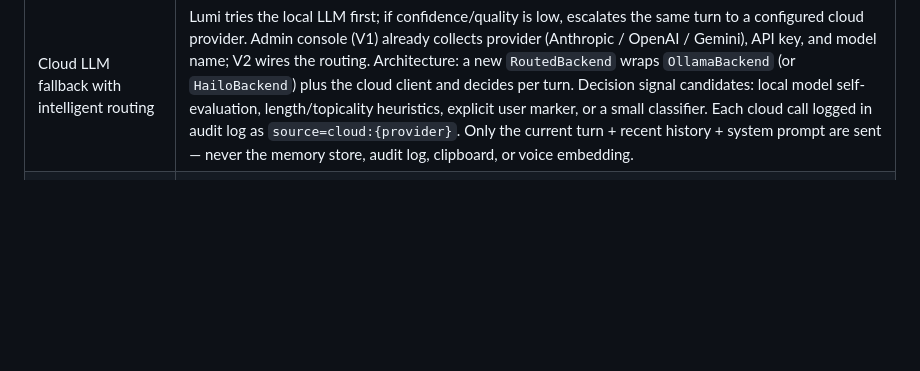
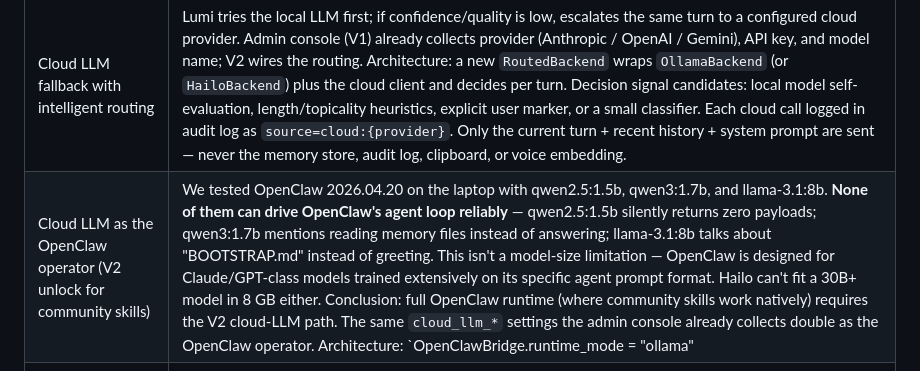
Before and after one commit to shakeabhishek/Lumi, a Markdown page: CLAUDE.md, the part around the change. Rendered like a GitHub page; blank space fills up the shorter version.

Commit message:
V2 stack laptop test continued: 8B isn't enough for OpenClaw either
Pulled llama-3.1:8b and pointed OpenClaw at it. Critical finding:

  qwen2.5:1.5b → silent (0 payloads, "couldn't generate")
  qwen3:1.7b   → tries, but rambles about reading memory files
  llama-3.1:8b → talks about "BOOTSTRAP.md" then "No reply from agent"

This isn't a model-size problem. OpenClaw's agent loop is built for
Claude/GPT-class models trained on its specific prompt format. Even
moving to 8B doesn't fix it. Hailo's 8 GB can't fit a model big enough
to reliably drive OpenClaw anyway (would need 30B+).

Consequence: the V1 hybrid (OpenClaw manifests-as-catalog + direct
Ollama tool_calls + Python skill execution) is the right design even
on Pi 5 with Hailo. The community-skills unlock requires V2's cloud
LLM path — same Claude/OpenAI/Gemini key our admin console already
collects becomes OpenClaw's operator API key.

CLAUDE.md V2 roadmap gains a new entry:
  "Cloud LLM as the OpenClaw operator (V2 unlock for community skills)"
spelling out the architecture: OpenClawBridge.runtime_mode = "ollama" |
"cloud", cloud mode proxies through OpenClaw gateway with cloud API key
wired in as OpenClaw's models.providers.<provider>.apiKey. V1 hybrid
stays as the local-only fallback path.

Also restored OpenClaw config to qwen3:1.7b @ 32768 ctx (works fine
for dialog; not used as Lumi's tool surface).

Co-Authored-By: Claude Sonnet 4.6 <noreply@anthropic.com>

```diff
--- a/CLAUDE.md
+++ b/CLAUDE.md
@@ -709,6 +709,7 @@ Features deferred from V1 to keep V1 shippable:
 | Cloud backup integration | Sync to user's Drive / Dropbox / iCloud |
 | ElevenLabs premium voice option | Higher-quality TTS as paid upgrade |
 | Cloud LLM fallback with intelligent routing | Lumi tries the local LLM first; if confidence/quality is low, escalates the same turn to a configured cloud provider. Admin console (V1) already collects provider (Anthropic / OpenAI / Gemini), API key, and model name; V2 wires the routing. Architecture: a new `RoutedBackend` wraps `OllamaBackend` (or `HailoBackend`) plus the cloud client and decides per turn. Decision signal candidates: local model self-evaluation, length/topicality heuristics, explicit user marker, or a small classifier. Each cloud call logged in audit log as `source=cloud:{provider}`. Only the current turn + recent history + system prompt are sent — never the memory store, audit log, clipboard, or voice embedding. |
+| Cloud LLM as the OpenClaw operator (V2 unlock for community skills) | We tested OpenClaw 2026.04.20 on the laptop with qwen2.5:1.5b, qwen3:1.7b, and llama-3.1:8b. **None of them can drive OpenClaw's agent loop reliably** — qwen2.5:1.5b silently returns zero payloads; qwen3:1.7b mentions reading memory files instead of answering; llama-3.1:8b talks about "BOOTSTRAP.md" instead of greeting. This isn't a model-size limitation — OpenClaw is designed for Claude/GPT-class models trained extensively on its specific agent prompt format. Hailo can't fit a 30B+ model in 8 GB either. Conclusion: full OpenClaw runtime (where community skills work natively) requires the V2 cloud-LLM path. The same `cloud_llm_*` settings the admin console already collects double as the OpenClaw operator. Architecture: `OpenClawBridge.runtime_mode = "ollama" | "cloud"`. In cloud mode the bridge proxies through OpenClaw's gateway with the cloud API key wired in as OpenClaw's `models.providers.<provider>.apiKey`. V1 hybrid (manifests-as-catalog + direct Ollama tool_calls + Python execution) remains the right design for the local-only fallback even after V2 ships. |
 | **Expanded OpenClaw skill set** | Write actions (email send, calendar create, music control), multi-step chained skills, Home Assistant control — needs cloud LLM |
 | **MCP protocol integrations** | Connect directly to MCP servers (Google Drive, Slack, etc.) |
 | Premium enclosure | Frosted translucent shell, underside glow, matte finish |
```
